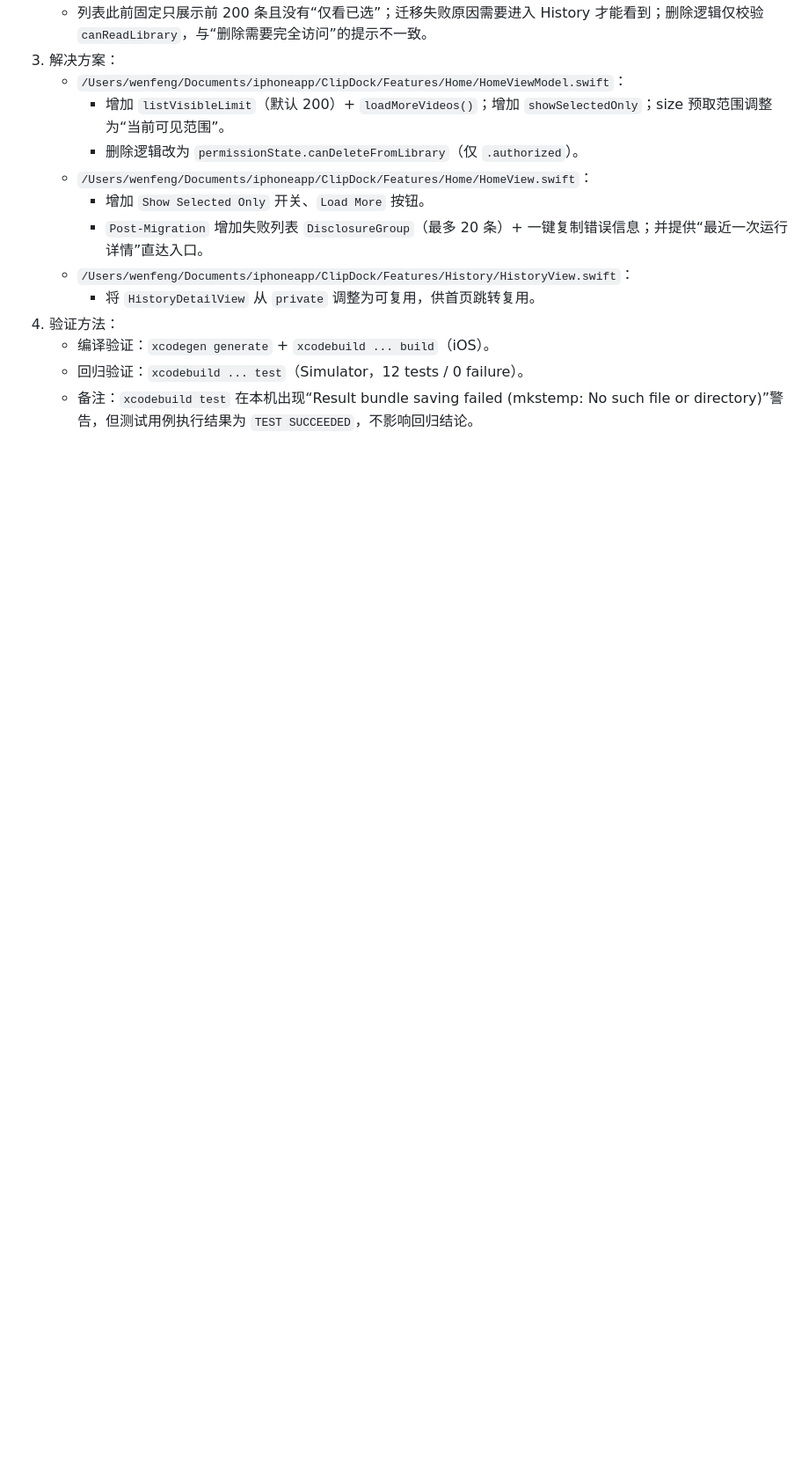
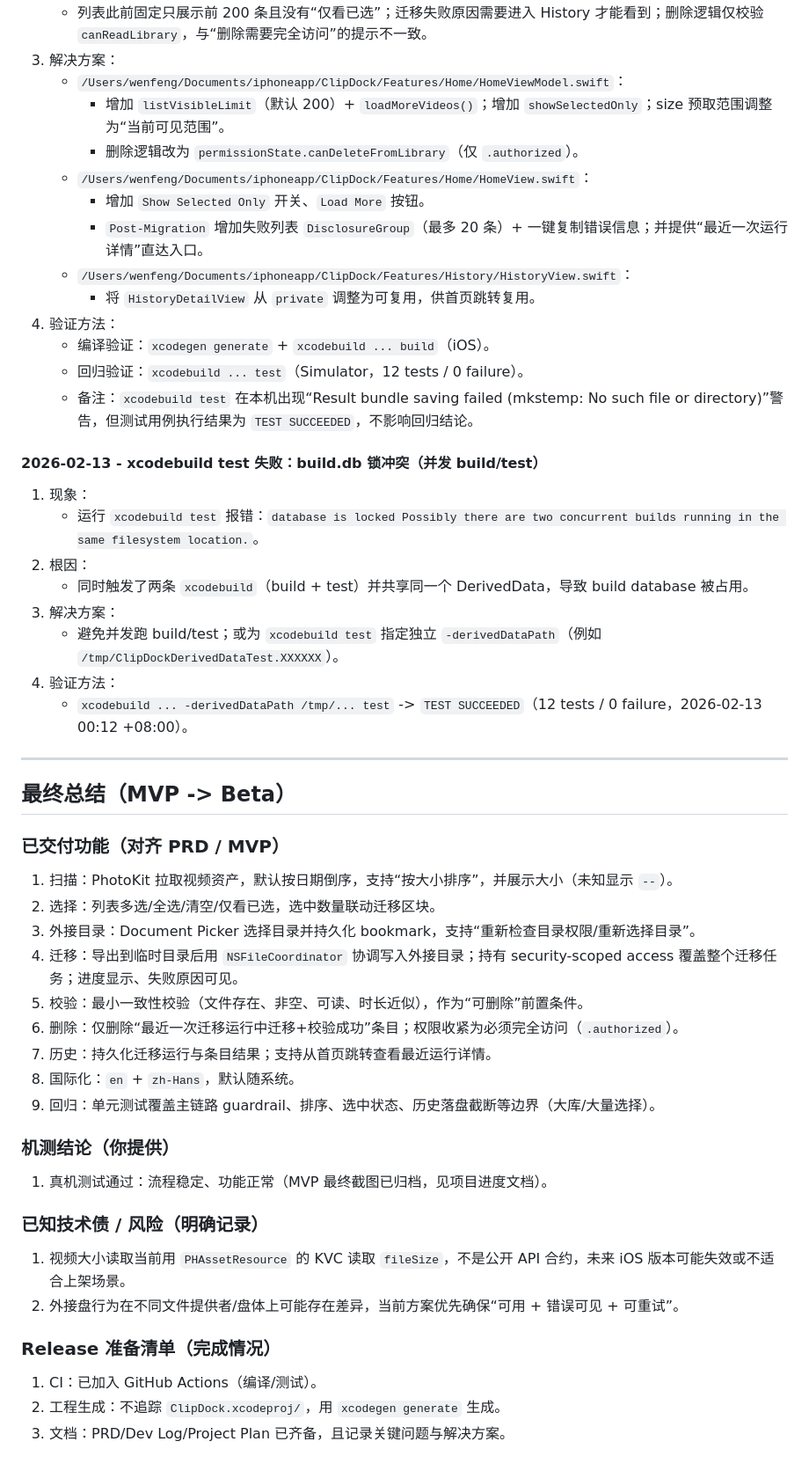
Before and after one commit to Wenfeng-GAO/clipdock, a Markdown page: docs/development.md, the part around the change. Shown: that part at 88% size. Rendered like a GitHub page; blank space fills up the shorter version.

```diff
--- a/docs/development.md
+++ b/docs/development.md
@@ -314,3 +314,40 @@
    - 编译验证：`xcodegen generate` + `xcodebuild ... build`（iOS）。
    - 回归验证：`xcodebuild ... test`（Simulator，12 tests / 0 failure）。
    - 备注：`xcodebuild test` 在本机出现“Result bundle saving failed (mkstemp: No such file or directory)”警告，但测试用例执行结果为 `TEST SUCCEEDED`，不影响回归结论。
+
+#### 2026-02-13 - xcodebuild test 失败：build.db 锁冲突（并发 build/test）
+1. 现象：
+   - 运行 `xcodebuild test` 报错：`database is locked Possibly there are two concurrent builds running in the same filesystem location.`。
+2. 根因：
+   - 同时触发了两条 `xcodebuild`（build + test）并共享同一个 DerivedData，导致 build database 被占用。
+3. 解决方案：
+   - 避免并发跑 build/test；或为 `xcodebuild test` 指定独立 `-derivedDataPath`（例如 `/tmp/ClipDockDerivedDataTest.XXXXXX`）。
+4. 验证方法：
+   - `xcodebuild ... -derivedDataPath /tmp/... test` -> `TEST SUCCEEDED`（12 tests / 0 failure，2026-02-13 00:12 +08:00）。
+
+---
+
+## 最终总结（MVP -> Beta）
+
+### 已交付功能（对齐 PRD / MVP）
+1. 扫描：PhotoKit 拉取视频资产，默认按日期倒序，支持“按大小排序”，并展示大小（未知显示 `--`）。
+2. 选择：列表多选/全选/清空/仅看已选，选中数量联动迁移区块。
+3. 外接目录：Document Picker 选择目录并持久化 bookmark，支持“重新检查目录权限/重新选择目录”。
+4. 迁移：导出到临时目录后用 `NSFileCoordinator` 协调写入外接目录；持有 security-scoped access 覆盖整个迁移任务；进度显示、失败原因可见。
+5. 校验：最小一致性校验（文件存在、非空、可读、时长近似），作为“可删除”前置条件。
+6. 删除：仅删除“最近一次迁移运行中迁移+校验成功”条目；权限收紧为必须完全访问（`.authorized`）。
+7. 历史：持久化迁移运行与条目结果；支持从首页跳转查看最近运行详情。
+8. 国际化：`en` + `zh-Hans`，默认随系统。
+9. 回归：单元测试覆盖主链路 guardrail、排序、选中状态、历史落盘截断等边界（大库/大量选择）。
+
+### 机测结论（你提供）
+1. 真机测试通过：流程稳定、功能正常（MVP 最终截图已归档，见项目进度文档）。
+
+### 已知技术债 / 风险（明确记录）
+1. 视频大小读取当前用 `PHAssetResource` 的 KVC 读取 `fileSize`，不是公开 API 合约，未来 iOS 版本可能失效或不适合上架场景。
+2. 外接盘行为在不同文件提供者/盘体上可能存在差异，当前方案优先确保“可用 + 错误可见 + 可重试”。
+
+### Release 准备清单（完成情况）
+1. CI：已加入 GitHub Actions（编译/测试）。
+2. 工程生成：不追踪 `ClipDock.xcodeproj/`，用 `xcodegen generate` 生成。
+3. 文档：PRD/Dev Log/Project Plan 已齐备，且记录关键问题与解决方案。
```
Also changed, not shown: docs/product.md (+25 -0 lines), docs/project-plan.md (+20 -1 lines), docs/images/mvp-final-2026-02-13-000009.png (added).
